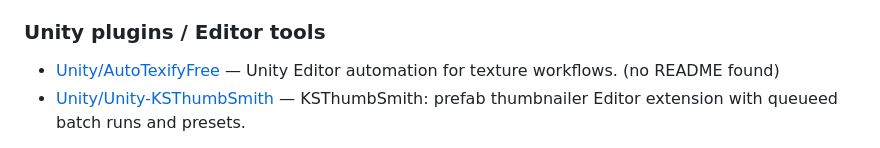
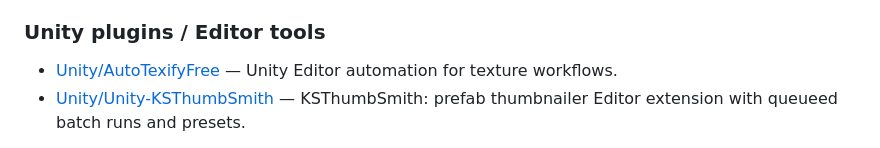
Before and after one commit to jony100200/-Kalponic-Studio-Toolbox-, a Markdown page: README.md, the part around the change. Drawn GitHub-style.

Commit message:
Update README to clarify AutoTexifyFree entry
Removed note about missing README for AutoTexifyFree.

```diff
--- a/README.md
+++ b/README.md
@@ -52,7 +52,7 @@ Below is a quick, auto-generated table of contents linking to each app or plugin
 
 ### Unity plugins / Editor tools
 
-- [Unity/AutoTexifyFree](/Unity/AutoTexifyFree) — Unity Editor automation for texture workflows. (no README found)
+- [Unity/AutoTexifyFree](/Unity/AutoTexifyFree) — Unity Editor automation for texture workflows.
 - [Unity/Unity-KSThumbSmith](Unity/Unity-KSThumbSmith/README.md) — KSThumbSmith: prefab thumbnailer Editor extension with queueed batch runs and presets.
 
 If you'd like, I can turn this into a separate `APPS_TOC.md` or insert anchors and badges. I also scanned app folders that lacked READMEs and generated the short summaries above from their main scripts.
```
